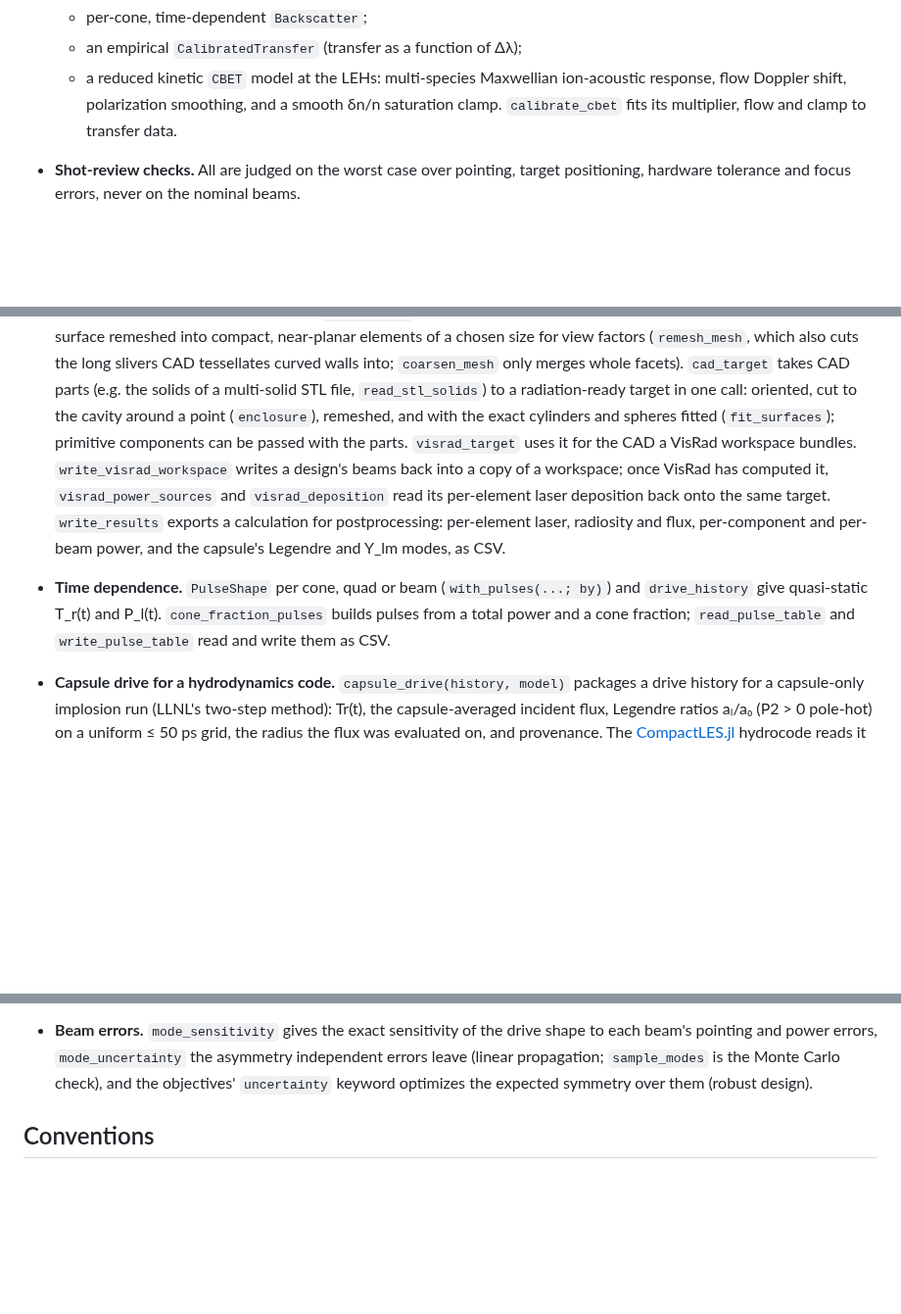
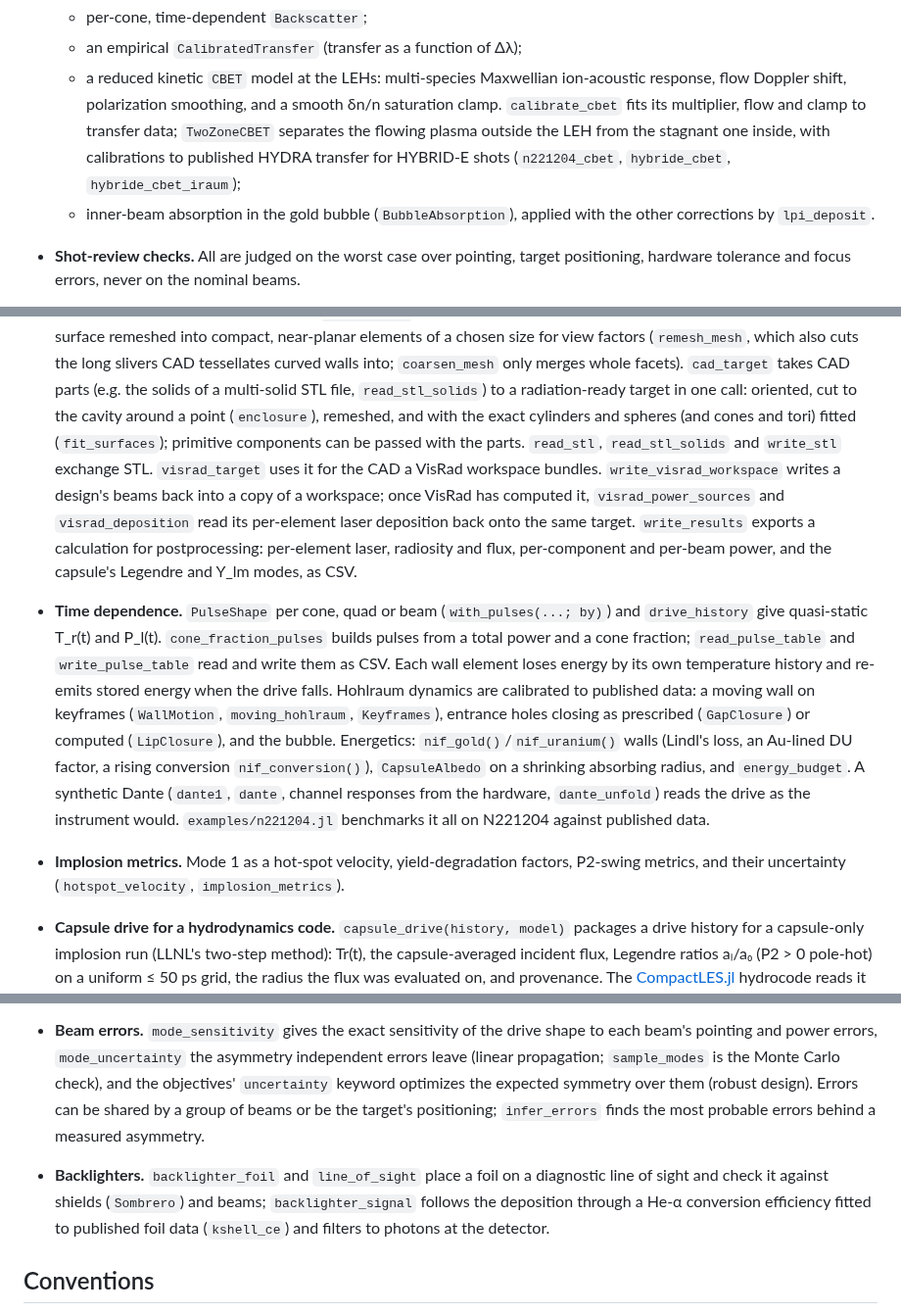
Before and after one commit to stillyslalom/Briareus.jl, a Markdown page: README.md, 3 parts joined by grey strips. Shown at 98% size. Drawn GitHub-style; blank space fills up the shorter version.

```diff
--- a/README.md
+++ b/README.md
@@ -86,7 +91,12 @@ for the same workflow: target, beams, drive, optimization and shot review.
   - an empirical `CalibratedTransfer` (transfer as a function of Δλ);
   - a reduced kinetic `CBET` model at the LEHs: multi-species Maxwellian ion-acoustic
     response, flow Doppler shift, polarization smoothing, and a smooth δn/n saturation
-    clamp. `calibrate_cbet` fits its multiplier, flow and clamp to transfer data.
+    clamp. `calibrate_cbet` fits its multiplier, flow and clamp to transfer data;
+    `TwoZoneCBET` separates the flowing plasma outside the LEH from the stagnant one
+    inside, with calibrations to published HYDRA transfer for HYBRID-E shots
+    (`n221204_cbet`, `hybride_cbet`, `hybride_cbet_iraum`);
+  - inner-beam absorption in the gold bubble (`BubbleAbsorption`), applied with the
+    other corrections by `lpi_deposit`.
 - **Shot-review checks.** All are judged on the worst case over pointing, target
   positioning, hardware tolerance and focus errors, never on the nominal beams.
   - `clearance` gives the worst-case beam-to-hardware clearance, power and intensity,
@@ -111,7 +121,8 @@ for the same workflow: target, beams, drive, optimization and shot review.
   `cad_target` takes CAD parts (e.g. the solids of a multi-solid STL file,
   `read_stl_solids`) to a radiation-ready target in one call: oriented, cut to the
   cavity around a point (`enclosure`), remeshed, and with the exact cylinders and
-  spheres fitted (`fit_surfaces`); primitive components can be passed with the parts.
+  spheres (and cones and tori) fitted (`fit_surfaces`); primitive components can be
+  passed with the parts. `read_stl`, `read_stl_solids` and `write_stl` exchange STL.
   `visrad_target` uses it for the CAD a VisRad workspace bundles.
   `write_visrad_workspace` writes a design's beams back into a copy of a workspace;
   once VisRad has computed it, `visrad_power_sources` and `visrad_deposition` read
@@ -122,7 +133,18 @@ for the same workflow: target, beams, drive, optimization and shot review.
 - **Time dependence.** `PulseShape` per cone, quad or beam (`with_pulses(...; by)`) and
   `drive_history` give quasi-static T_r(t) and P_l(t). `cone_fraction_pulses` builds
   pulses from a total power and a cone fraction; `read_pulse_table` and
-  `write_pulse_table` read and write them as CSV.
+  `write_pulse_table` read and write them as CSV. Each wall element loses energy by
+  its own temperature history and re-emits stored energy when the drive falls.
+  Hohlraum dynamics are calibrated to published data: a moving wall on keyframes
+  (`WallMotion`, `moving_hohlraum`, `Keyframes`), entrance holes closing as prescribed
+  (`GapClosure`) or computed (`LipClosure`), and the bubble. Energetics:
+  `nif_gold()`/`nif_uranium()` walls (Lindl's loss, an Au-lined DU factor, a rising
+  conversion `nif_conversion()`), `CapsuleAlbedo` on a shrinking absorbing radius, and
+  `energy_budget`. A synthetic Dante (`dante1`, `dante`, channel responses from the
+  hardware, `dante_unfold`) reads the drive as the instrument would.
+  `examples/n221204.jl` benchmarks it all on N221204 against published data.
+- **Implosion metrics.** Mode 1 as a hot-spot velocity, yield-degradation factors,
+  P2-swing metrics, and their uncertainty (`hotspot_velocity`, `implosion_metrics`).
 - **Capsule drive for a hydrodynamics code.** `capsule_drive(history, model)` packages
   a drive history for a capsule-only implosion run (LLNL's two-step method): Tr(t),
   the capsule-averaged incident flux, Legendre ratios aₗ/a₀ (P2 > 0 pole-hot) on a
@@ -147,7 +169,12 @@ for the same workflow: target, beams, drive, optimization and shot review.
   each beam's pointing and power errors, `mode_uncertainty` the asymmetry independent
   errors leave (linear propagation; `sample_modes` is the Monte Carlo check), and the
   objectives' `uncertainty` keyword optimizes the expected symmetry over them (robust
-  design).
+  design). Errors can be shared by a group of beams or be the target's positioning;
+  `infer_errors` finds the most probable errors behind a measured asymmetry.
+- **Backlighters.** `backlighter_foil` and `line_of_sight` place a foil on a
+  diagnostic line of sight and check it against shields (`Sombrero`) and beams;
+  `backlighter_signal` follows the deposition through a He-α conversion efficiency
+  fitted to published foil data (`kshell_ce`) and filters to photons at the detector.
 
 ## Conventions
 
```
Also changed, not shown: other parts of README.md (+34 -14 lines).
